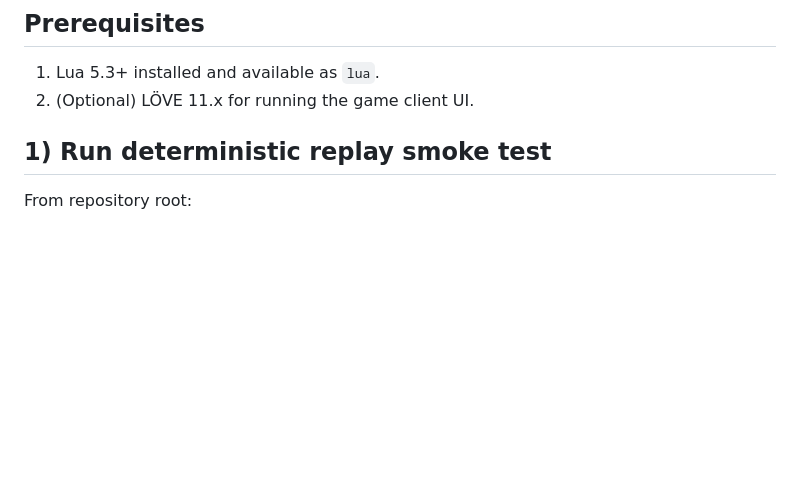
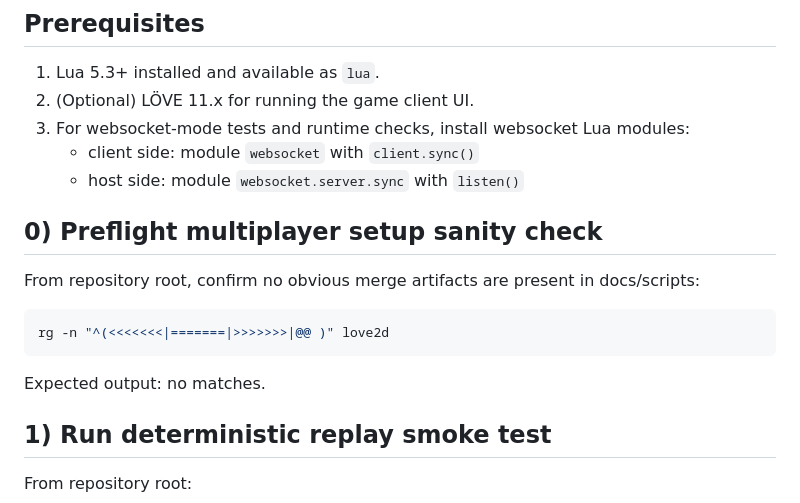
Before and after one commit to wyattmchalffey/BOM, a Markdown page: love2d/docs/MULTIPLAYER_TESTING.md, the part around the change. GitHub-like rendering; blank space fills up the shorter version.

````diff
--- a/love2d/docs/MULTIPLAYER_TESTING.md
+++ b/love2d/docs/MULTIPLAYER_TESTING.md
@@ -6,6 +6,19 @@ This guide covers practical test steps for the current multiplayer foundation.
 
 1. Lua 5.3+ installed and available as `lua`.
 2. (Optional) LÖVE 11.x for running the game client UI.
+3. For websocket-mode tests and runtime checks, install websocket Lua modules:
+   - client side: module `websocket` with `client.sync()`
+   - host side: module `websocket.server.sync` with `listen()`
+
+## 0) Preflight multiplayer setup sanity check
+
+From repository root, confirm no obvious merge artifacts are present in docs/scripts:
+
+```bash
+rg -n "^(<<<<<<<|=======|>>>>>>>|@@ )" love2d
+```
+
+Expected output: no matches.
 
 ## 1) Run deterministic replay smoke test
 
````
Also changed, not shown: love2d/README.md (+11 -6 lines).
